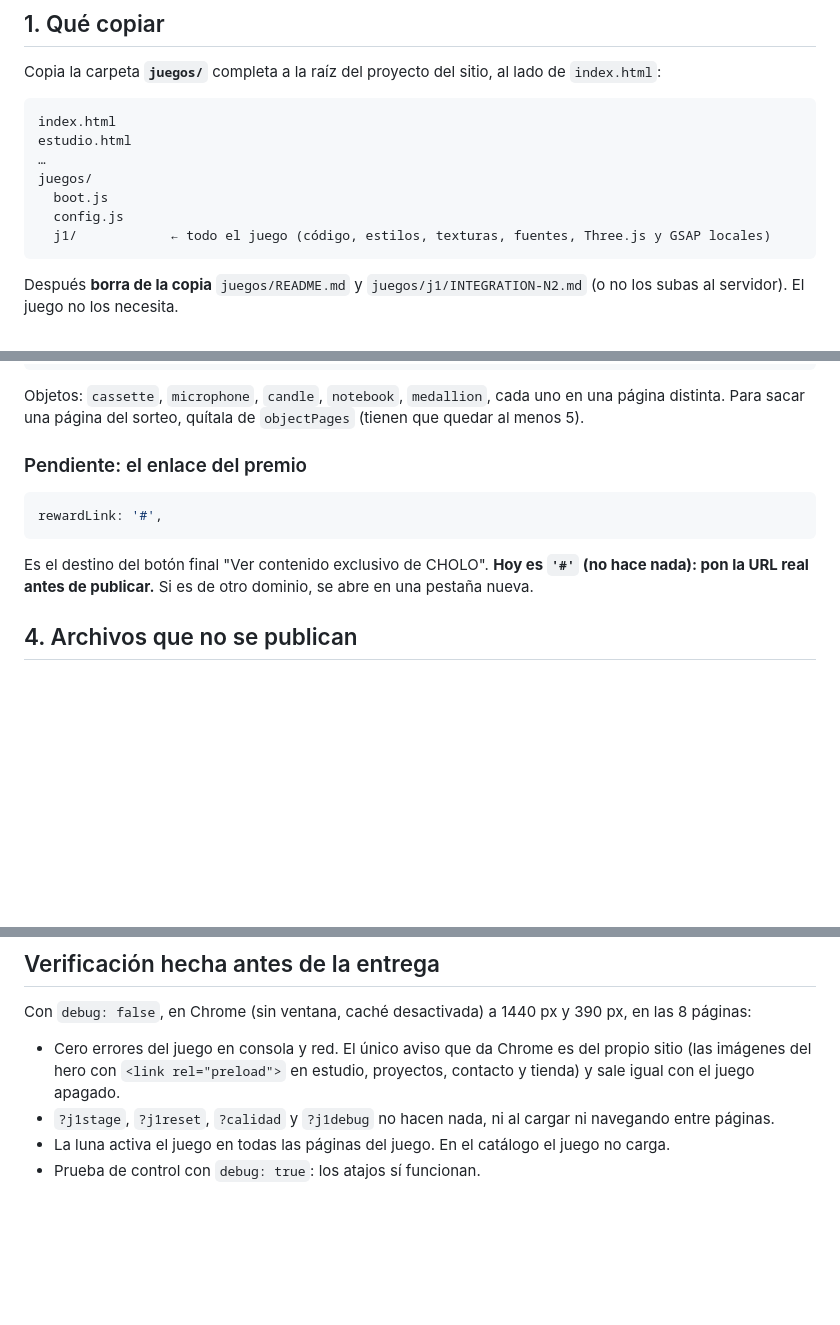
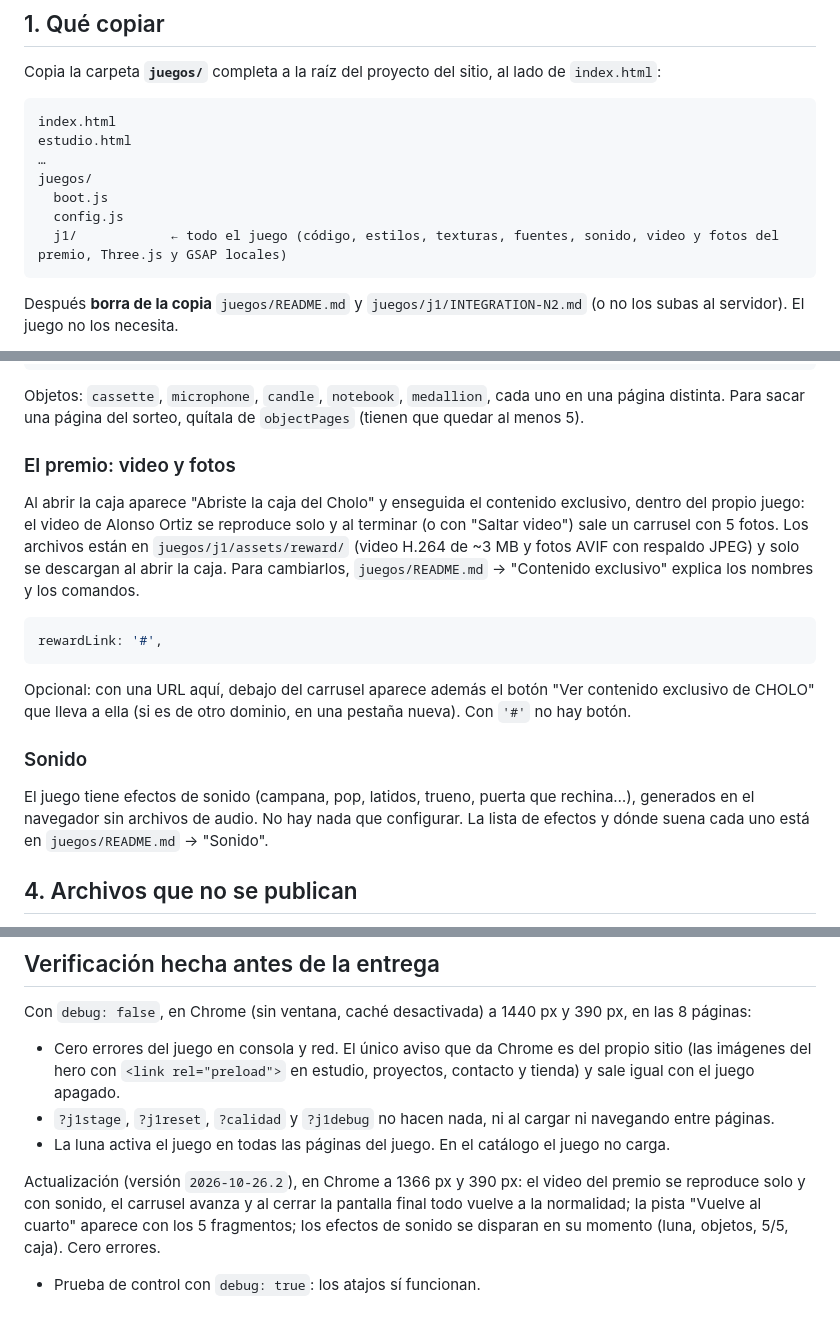
Before and after one commit to EdwardoProgramador/lunaticostv-juegos, a Markdown page: ENTREGA.md, 3 parts joined by grey strips. Drawn GitHub-style; blank space fills up the shorter version.

Commit message:
Docs: ENTREGA e INTEGRATION-N2 al día (premio con video y fotos, sonido, pista del cuarto)
Co-Authored-By: Claude Opus 5.5 <noreply@anthropic.com>

````diff
--- a/ENTREGA.md
+++ b/ENTREGA.md
@@ -17,7 +17,7 @@ estudio.html
 juegos/
   boot.js
   config.js
-  j1/            ← todo el juego (código, estilos, texturas, fuentes, Three.js y GSAP locales)
+  j1/            ← todo el juego (código, estilos, texturas, fuentes, sonido, video y fotos del premio, Three.js y GSAP locales)
 ```
 
 Después **borra de la copia** `juegos/README.md` y `juegos/j1/INTEGRATION-N2.md` (o no los subas al servidor). El
@@ -149,14 +149,25 @@ objects: {
 Objetos: `cassette`, `microphone`, `candle`, `notebook`, `medallion`, cada uno en una página distinta. Para sacar
 una página del sorteo, quítala de `objectPages` (tienen que quedar al menos 5).
 
-### Pendiente: el enlace del premio
+### El premio: video y fotos
+
+Al abrir la caja aparece "Abriste la caja del Cholo" y enseguida el contenido exclusivo, dentro del propio juego: el
+video de Alonso Ortiz se reproduce solo y al terminar (o con "Saltar video") sale un carrusel con 5 fotos. Los archivos
+están en `juegos/j1/assets/reward/` (video H.264 de ~3 MB y fotos AVIF con respaldo JPEG) y solo se descargan al abrir
+la caja. Para cambiarlos, `juegos/README.md` → "Contenido exclusivo" explica los nombres y los comandos.
 
 ```js
 rewardLink: '#',
 ```
 
-Es el destino del botón final "Ver contenido exclusivo de CHOLO". **Hoy es `'#'` (no hace nada): pon la URL real
-antes de publicar.** Si es de otro dominio, se abre en una pestaña nueva.
+Opcional: con una URL aquí, debajo del carrusel aparece además el botón "Ver contenido exclusivo de CHOLO" que lleva a
+ella (si es de otro dominio, en una pestaña nueva). Con `'#'` no hay botón.
+
+### Sonido
+
+El juego tiene efectos de sonido (campana, pop, latidos, trueno, puerta que rechina…), generados en el navegador sin
+archivos de audio. No hay nada que configurar. La lista de efectos y dónde suena cada uno está en `juegos/README.md` →
+"Sonido".
 
 ## 4. Archivos que no se publican
 
@@ -177,4 +188,8 @@ Con `debug: false`, en Chrome (sin ventana, caché desactivada) a 1440 px y 390
   con `<link rel="preload">` en estudio, proyectos, contacto y tienda) y sale igual con el juego apagado.
 - `?j1stage`, `?j1reset`, `?calidad` y `?j1debug` no hacen nada, ni al cargar ni navegando entre páginas.
 - La luna activa el juego en todas las páginas del juego. En el catálogo el juego no carga.
+
+Actualización (versión `2026-10-26.2`), en Chrome a 1366 px y 390 px: el video del premio se reproduce solo y con
+sonido, el carrusel avanza y al cerrar la pantalla final todo vuelve a la normalidad; la pista "Vuelve al cuarto"
+aparece con los 5 fragmentos; los efectos de sonido se disparan en su momento (luna, objetos, 5/5, caja). Cero errores.
 - Prueba de control con `debug: true`: los atajos sí funcionan.
````
Also changed, not shown: other parts of ENTREGA.md (+1 -1 lines), juegos/j1/INTEGRATION-N2.md (+12 -7 lines).
